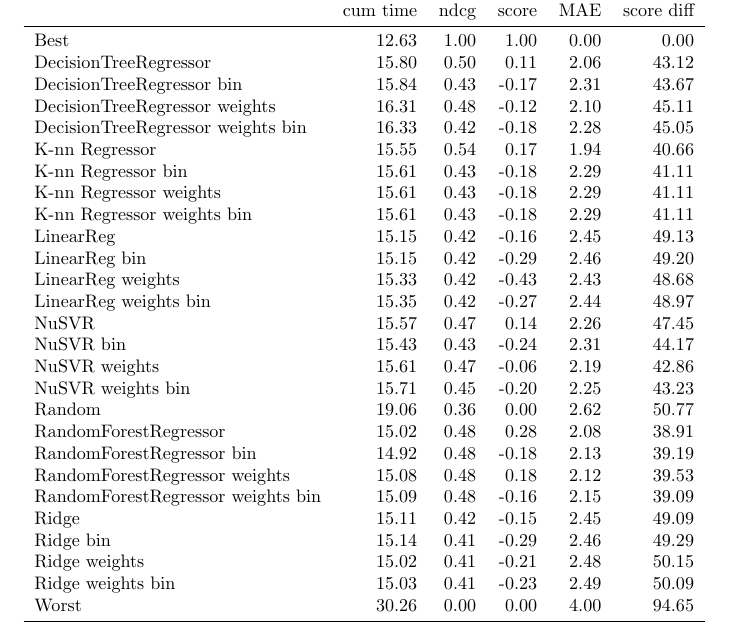
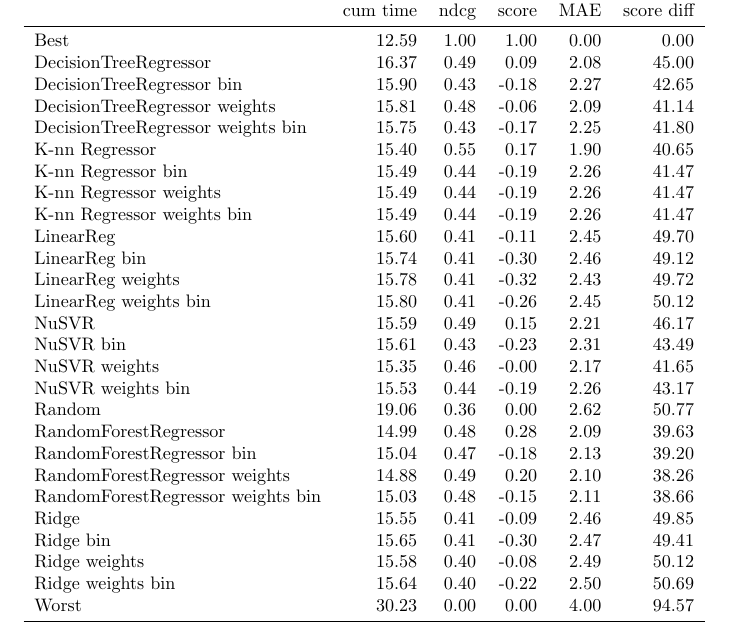
Before and after one commit to ahealy19/F-IDE-2016, a LaTeX document (compare_regressors.tex): part of the page, cut so that both start at the same text. Compiled offline with pdfLaTeX.

Commit message:
stratified kfold for correction 4.6

```diff
--- a/compare_regressors.tex
+++ b/compare_regressors.tex
@@ -11,33 +11,33 @@
 \toprule
 {} &  cum time &  ndcg &  score &  MAE &  score diff \\
 \midrule
-Best                              &     12.63 &  1.00 &   1.00 & 0.00 &        0.00 \\
-DecisionTreeRegressor             &     15.80 &  0.50 &   0.11 & 2.06 &       43.12 \\
-DecisionTreeRegressor bin         &     15.84 &  0.43 &  -0.17 & 2.31 &       43.67 \\
-DecisionTreeRegressor weights     &     16.31 &  0.48 &  -0.12 & 2.10 &       45.11 \\
-DecisionTreeRegressor weights bin &     16.33 &  0.42 &  -0.18 & 2.28 &       45.05 \\
-K-nn Regressor                    &     15.55 &  0.54 &   0.17 & 1.94 &       40.66 \\
-K-nn Regressor bin                &     15.61 &  0.43 &  -0.18 & 2.29 &       41.11 \\
-K-nn Regressor weights            &     15.61 &  0.43 &  -0.18 & 2.29 &       41.11 \\
-K-nn Regressor weights bin        &     15.61 &  0.43 &  -0.18 & 2.29 &       41.11 \\
-LinearReg                         &     15.15 &  0.42 &  -0.16 & 2.45 &       49.13 \\
-LinearReg bin                     &     15.15 &  0.42 &  -0.29 & 2.46 &       49.20 \\
-LinearReg weights                 &     15.33 &  0.42 &  -0.43 & 2.43 &       48.68 \\
-LinearReg weights bin             &     15.35 &  0.42 &  -0.27 & 2.44 &       48.97 \\
-NuSVR                             &     15.57 &  0.47 &   0.14 & 2.26 &       47.45 \\
-NuSVR bin                         &     15.43 &  0.43 &  -0.24 & 2.31 &       44.17 \\
-NuSVR weights                     &     15.61 &  0.47 &  -0.06 & 2.19 &       42.86 \\
-NuSVR weights bin                 &     15.71 &  0.45 &  -0.20 & 2.25 &       43.23 \\
+Best                              &     12.59 &  1.00 &   1.00 & 0.00 &        0.00 \\
+DecisionTreeRegressor             &     16.37 &  0.49 &   0.09 & 2.08 &       45.00 \\
+DecisionTreeRegressor bin         &     15.90 &  0.43 &  -0.18 & 2.27 &       42.65 \\
+DecisionTreeRegressor weights     &     15.81 &  0.48 &  -0.06 & 2.09 &       41.14 \\
+DecisionTreeRegressor weights bin &     15.75 &  0.43 &  -0.17 & 2.25 &       41.80 \\
+K-nn Regressor                    &     15.40 &  0.55 &   0.17 & 1.90 &       40.65 \\
+K-nn Regressor bin                &     15.49 &  0.44 &  -0.19 & 2.26 &       41.47 \\
+K-nn Regressor weights            &     15.49 &  0.44 &  -0.19 & 2.26 &       41.47 \\
+K-nn Regressor weights bin        &     15.49 &  0.44 &  -0.19 & 2.26 &       41.47 \\
+LinearReg                         &     15.60 &  0.41 &  -0.11 & 2.45 &       49.70 \\
+LinearReg bin                     &     15.74 &  0.41 &  -0.30 & 2.46 &       49.12 \\
+LinearReg weights                 &     15.78 &  0.41 &  -0.32 & 2.43 &       49.72 \\
+LinearReg weights bin             &     15.80 &  0.41 &  -0.26 & 2.45 &       50.12 \\
+NuSVR                             &     15.59 &  0.49 &   0.15 & 2.21 &       46.17 \\
+NuSVR bin                         &     15.61 &  0.43 &  -0.23 & 2.31 &       43.49 \\
+NuSVR weights                     &     15.35 &  0.46 &  -0.00 & 2.17 &       41.65 \\
+NuSVR weights bin                 &     15.53 &  0.44 &  -0.19 & 2.26 &       43.17 \\
 Random                            &     19.06 &  0.36 &   0.00 & 2.62 &       50.77 \\
-RandomForestRegressor             &     15.02 &  0.48 &   0.28 & 2.08 &       38.91 \\
-RandomForestRegressor bin         &     14.92 &  0.48 &  -0.18 & 2.13 &       39.19 \\
-RandomForestRegressor weights     &     15.08 &  0.48 &   0.18 & 2.12 &       39.53 \\
-RandomForestRegressor weights bin &     15.09 &  0.48 &  -0.16 & 2.15 &       39.09 \\
-Ridge                             &     15.11 &  0.42 &  -0.15 & 2.45 &       49.09 \\
-Ridge bin                         &     15.14 &  0.41 &  -0.29 & 2.46 &       49.29 \\
-Ridge weights                     &     15.02 &  0.41 &  -0.21 & 2.48 &       50.15 \\
-Ridge weights bin                 &     15.03 &  0.41 &  -0.23 & 2.49 &       50.09 \\
-Worst                             &     30.26 &  0.00 &   0.00 & 4.00 &       94.65 \\
+RandomForestRegressor             &     14.99 &  0.48 &   0.28 & 2.09 &       39.63 \\
+RandomForestRegressor bin         &     15.04 &  0.47 &  -0.18 & 2.13 &       39.20 \\
+RandomForestRegressor weights     &     14.88 &  0.49 &   0.20 & 2.10 &       38.26 \\
+RandomForestRegressor weights bin &     15.03 &  0.48 &  -0.15 & 2.11 &       38.66 \\
+Ridge                             &     15.55 &  0.41 &  -0.09 & 2.46 &       49.85 \\
+Ridge bin                         &     15.65 &  0.41 &  -0.30 & 2.47 &       49.41 \\
+Ridge weights                     &     15.58 &  0.40 &  -0.08 & 2.49 &       50.12 \\
+Ridge weights bin                 &     15.64 &  0.40 &  -0.22 & 2.50 &       50.69 \\
+Worst                             &     30.23 &  0.00 &   0.00 & 4.00 &       94.57 \\
 \bottomrule
 \end{tabular}
  }
```
Also changed, not shown: compare_regressors.pdf, 1 other file.
